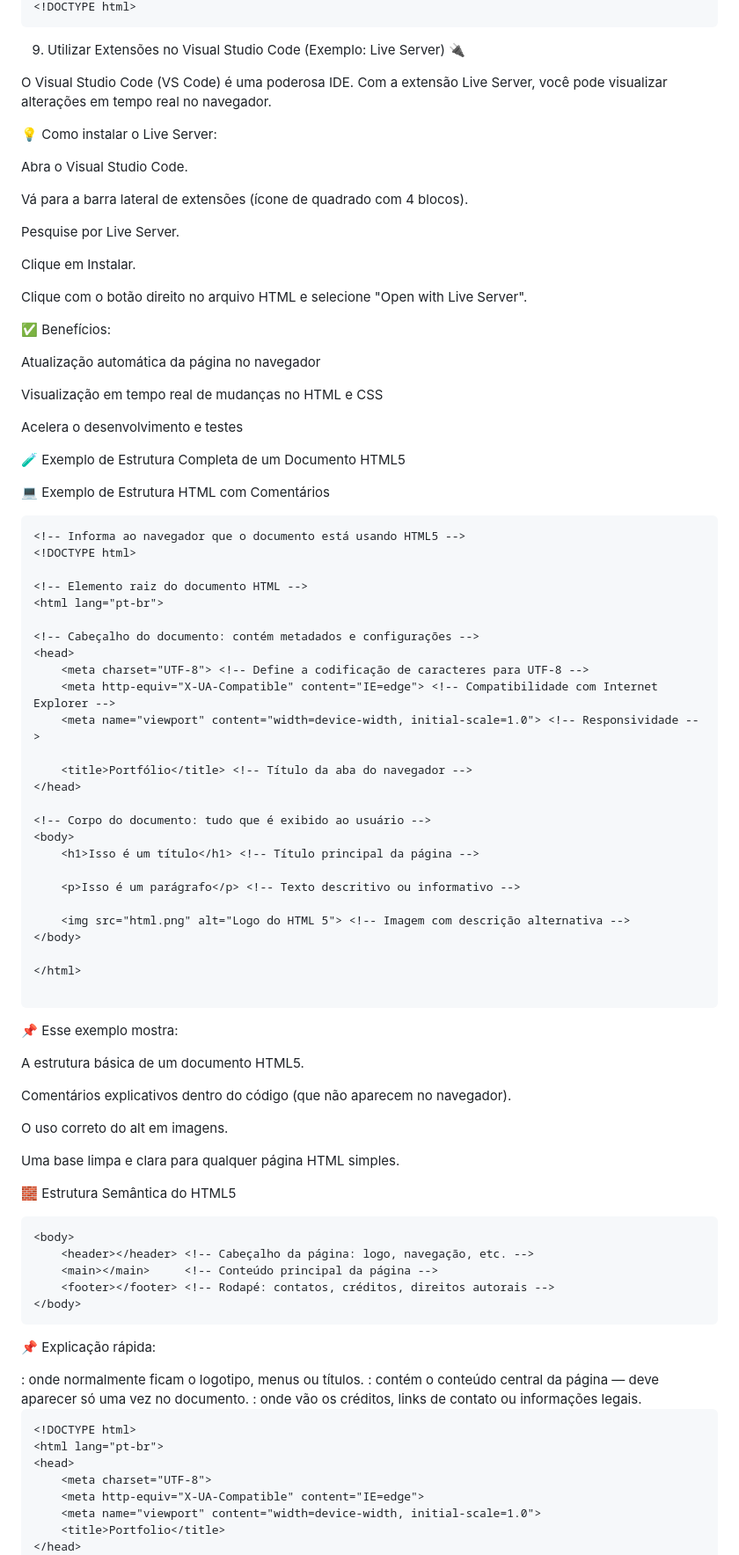
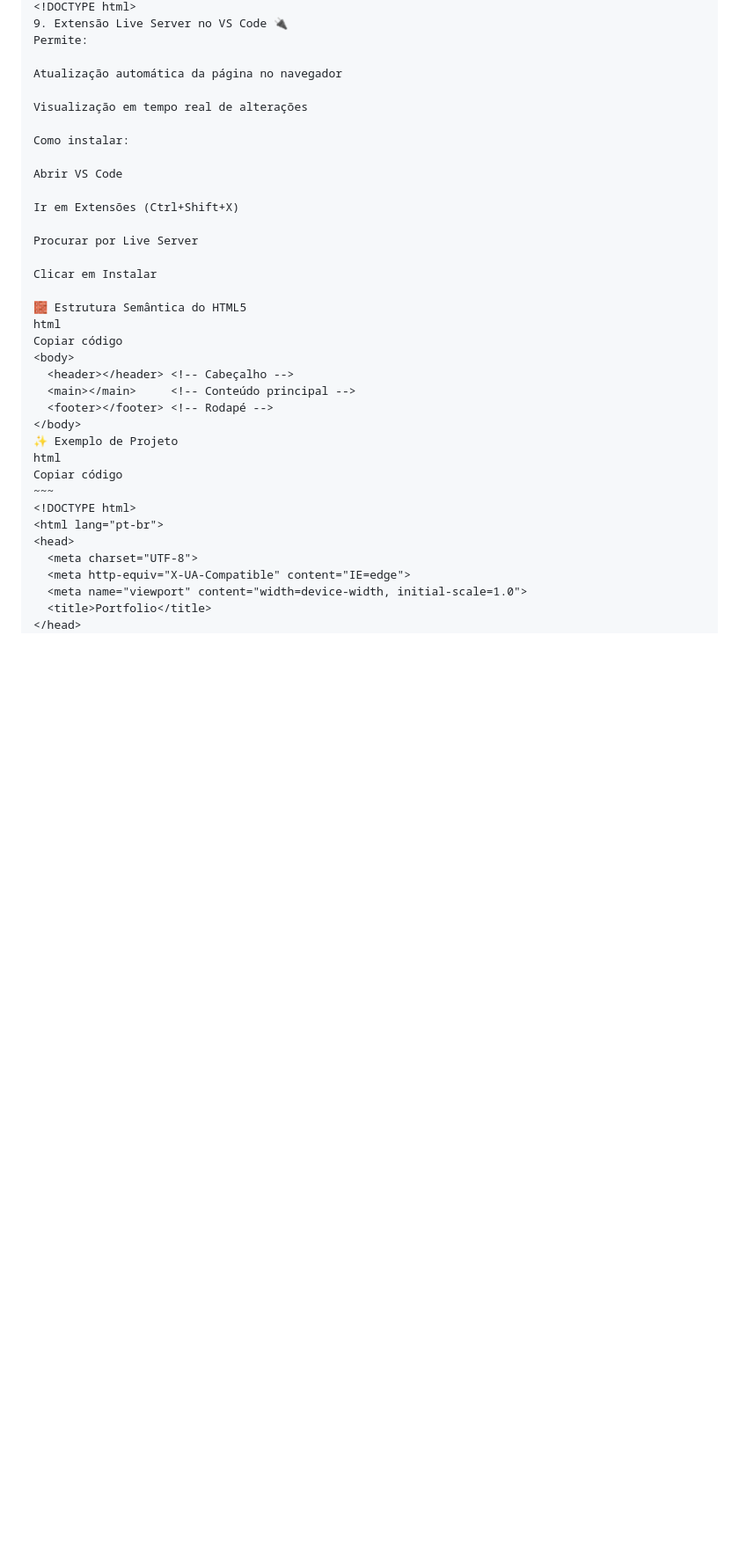
Before and after one commit to ClaudenyAvelino/html-basico, a Markdown page: README.md, the part around one of its changes. Shown at 88% size. GitHub-like rendering; blank space fills up the shorter version.

Commit message:
Atualização README 30-9-2025

```diff
--- a/README.md
+++ b/README.md
@@ -84,98 +107,39 @@ Esse modo geralmente acontece em páginas que não começam com a declaração <
 <!DOCTYPE html>
-~~~
-9. Utilizar Extensões no Visual Studio Code (Exemplo: Live Server) 🔌
-
-O Visual Studio Code (VS Code) é uma poderosa IDE. Com a extensão Live Server, você pode visualizar alterações em tempo real no navegador.
-
-💡 Como instalar o Live Server:
-
-Abra o Visual Studio Code.
-
-Vá para a barra lateral de extensões (ícone de quadrado com 4 blocos).
-
-Pesquise por Live Server.
-
-Clique em Instalar.
-
-Clique com o botão direito no arquivo HTML e selecione "Open with Live Server".
-
-✅ Benefícios:
+9. Extensão Live Server no VS Code 🔌
+Permite:
 
 Atualização automática da página no navegador
 
-Visualização em tempo real de mudanças no HTML e CSS
+Visualização em tempo real de alterações
 
-Acelera o desenvolvimento e testes
+Como instalar:
 
-🧪 Exemplo de Estrutura Completa de um Documento HTML5
+Abrir VS Code
 
+Ir em Extensões (Ctrl+Shift+X)
 
+Procurar por Live Server
 
-💻 Exemplo de Estrutura HTML com Comentários
-~~~
-<!-- Informa ao navegador que o documento está usando HTML5 -->
-<!DOCTYPE html>
-
-<!-- Elemento raiz do documento HTML -->
-<html lang="pt-br">
-
-<!-- Cabeçalho do documento: contém metadados e configurações -->
-<head>
-    <meta charset="UTF-8"> <!-- Define a codificação de caracteres para UTF-8 -->
-    <meta http-equiv="X-UA-Compatible" content="IE=edge"> <!-- Compatibilidade com Internet Explorer -->
-    <meta name="viewport" content="width=device-width, initial-scale=1.0"> <!-- Responsividade -->
-
-    <title>Portfólio</title> <!-- Título da aba do navegador -->
-</head>
-
-<!-- Corpo do documento: tudo que é exibido ao usuário -->
-<body>
-    <h1>Isso é um título</h1> <!-- Título principal da página -->
-
-    <p>Isso é um parágrafo</p> <!-- Texto descritivo ou informativo -->
-
-    <img src="html.png" alt="Logo do HTML 5"> <!-- Imagem com descrição alternativa -->
-</body>
-
-</html>
-
-~~~
-
-📌 Esse exemplo mostra:
-
-A estrutura básica de um documento HTML5.
-
-Comentários explicativos dentro do código (que não aparecem no navegador).
-
-O uso correto do alt em imagens.
-
-Uma base limpa e clara para qualquer página HTML simples.
+Clicar em Instalar
 
 🧱 Estrutura Semântica do HTML5
-~~~
+html
+Copiar código
 <body>
-    <header></header> <!-- Cabeçalho da página: logo, navegação, etc. -->
-    <main></main>     <!-- Conteúdo principal da página -->
-    <footer></footer> <!-- Rodapé: contatos, créditos, direitos autorais -->
+  <header></header> <!-- Cabeçalho -->
+  <main></main>     <!-- Conteúdo principal -->
+  <footer></footer> <!-- Rodapé -->
 </body>
-~~~
-
-📌 Explicação rápida:
-
-<header>: onde normalmente ficam o logotipo, menus ou títulos.
-
-<main>: contém o conteúdo central da página — deve aparecer só uma vez no documento.
-
-<footer>: onde vão os créditos, links de contato ou informações legais.
-
-
+✨ Exemplo de Projeto
+html
+Copiar código
 ~~~
 <!DOCTYPE html>
 <html lang="pt-br">
 <head>
-    <meta charset="UTF-8">
-    <meta http-equiv="X-UA-Compatible" content="IE=edge">
-    <meta name="viewport" content="width=device-width, initial-scale=1.0">
-    <title>Portfolio</title>
+  <meta charset="UTF-8">
+  <meta http-equiv="X-UA-Compatible" content="IE=edge">
+  <meta name="viewport" content="width=device-width, initial-scale=1.0">
+  <title>Portfolio</title>
 </head>
 <body>
```
Also changed, not shown: other parts of README.md (+72 -53 lines).
